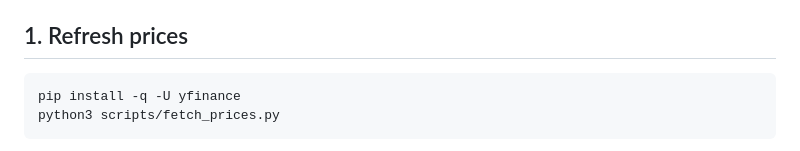
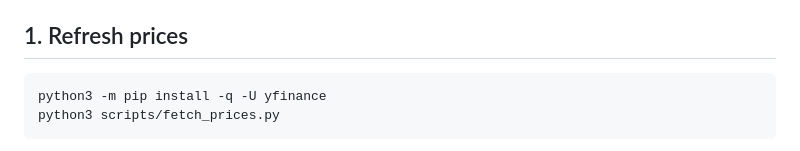
Before and after one commit to ArnavHP18/market-daily, a Markdown page: ROUTINE_PROMPT.md, the part around the change. Drawn GitHub-style.

Commit message:
Routine prompt: install yfinance with python3 -m pip
pip and python3 can point at different interpreters in the routine
container, which leaves fetch_prices.py without yfinance.

Co-Authored-By: Claude Opus 5.5 <noreply@anthropic.com>
Claude-Session: https://claude.ai/code/session_01GLM1Jsr5Y5XpC82QRo9Mkp

````diff
--- a/ROUTINE_PROMPT.md
+++ b/ROUTINE_PROMPT.md
@@ -9,7 +9,7 @@ You maintain the Market Daily dashboard in this repository. Produce today's edit
 
 ## 1. Refresh prices
 ```
-pip install -q -U yfinance
+python3 -m pip install -q -U yfinance
 python3 scripts/fetch_prices.py
 ```
 Read the stderr log. If more than half the assets errored, retry once after 60 seconds. If it still fails, commit whatever succeeded, and put the failure in `brief.json` under `"headline"` so it is visible on the dashboard. Never fabricate prices or returns.
````
